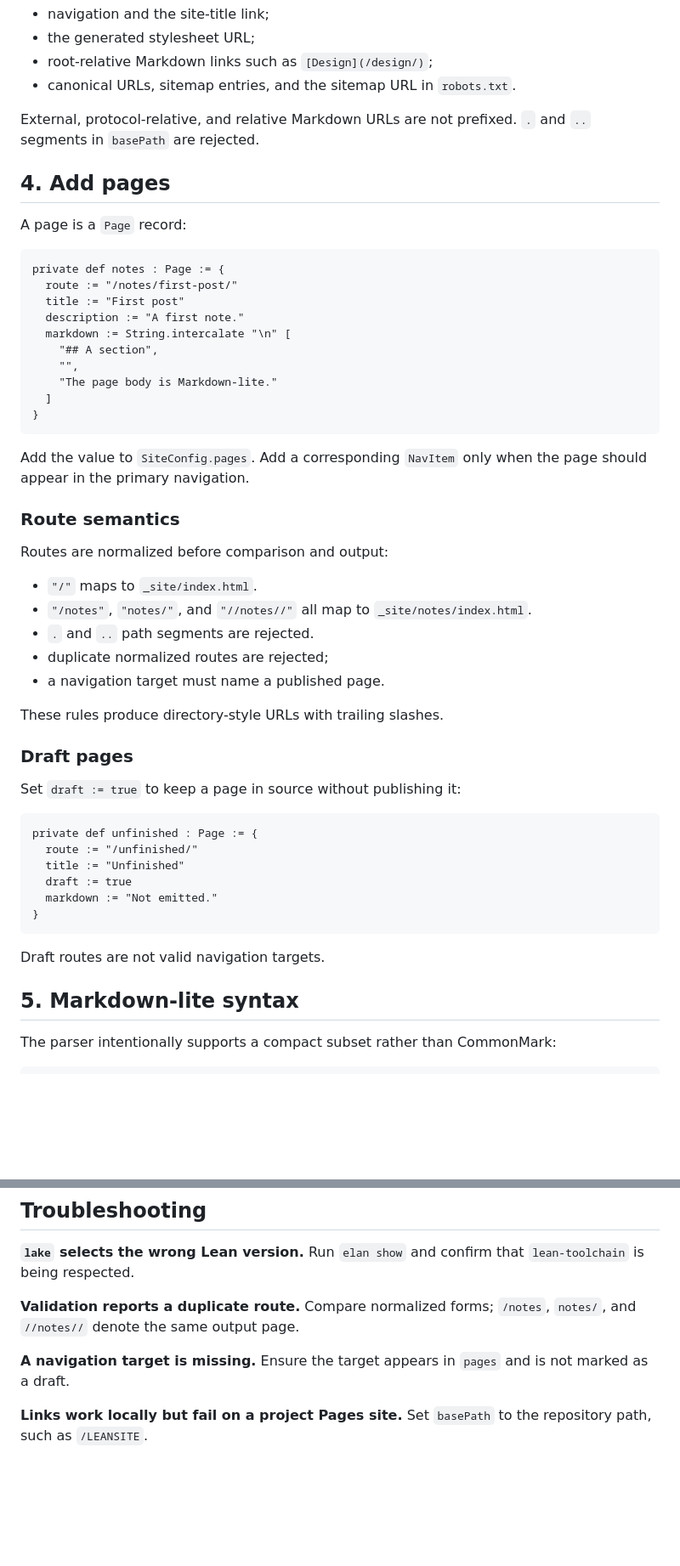
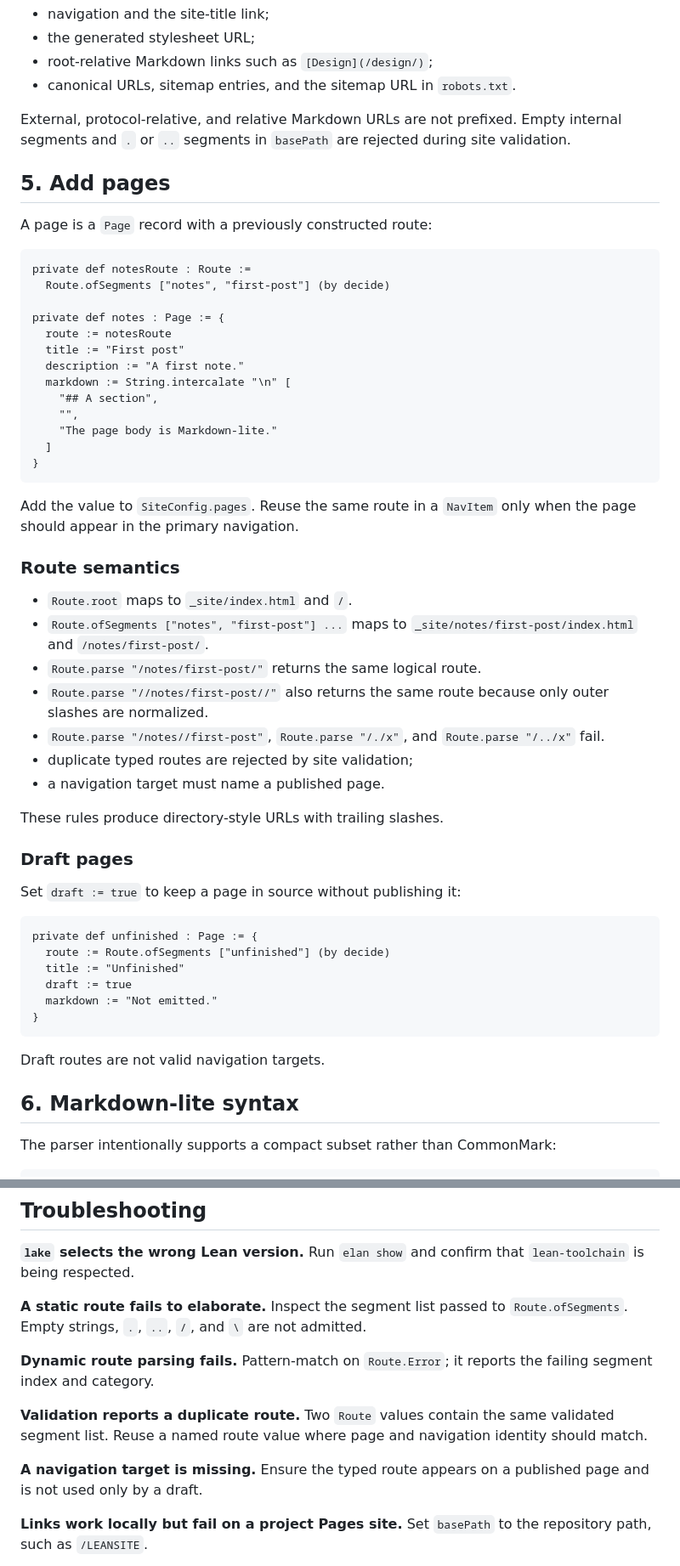
Before and after one commit to fyremael/LEANSITE, a Markdown page: docs/USAGE.md, 2 parts joined by grey strips. Shown at 85% size. Rendered like a GitHub page; blank space fills up the shorter version.

````diff
--- a/docs/USAGE.md
+++ b/docs/USAGE.md
@@ -88,15 +128,18 @@ LeanSite applies `basePath` to:
 - root-relative Markdown links such as `[Design](/design/)`;
 - canonical URLs, sitemap entries, and the sitemap URL in `robots.txt`.
 
-External, protocol-relative, and relative Markdown URLs are not prefixed. `.` and `..` segments in `basePath` are rejected.
+External, protocol-relative, and relative Markdown URLs are not prefixed. Empty internal segments and `.` or `..` segments in `basePath` are rejected during site validation.
 
-## 4. Add pages
+## 5. Add pages
 
-A page is a `Page` record:
+A page is a `Page` record with a previously constructed route:
 
 ```lean
+private def notesRoute : Route :=
+  Route.ofSegments ["notes", "first-post"] (by decide)
+
 private def notes : Page := {
-  route := "/notes/first-post/"
+  route := notesRoute
   title := "First post"
   description := "A first note."
   markdown := String.intercalate "\n" [
@@ -107,16 +150,16 @@ private def notes : Page := {
 }
 ```
 
-Add the value to `SiteConfig.pages`. Add a corresponding `NavItem` only when the page should appear in the primary navigation.
+Add the value to `SiteConfig.pages`. Reuse the same route in a `NavItem` only when the page should appear in the primary navigation.
 
 ### Route semantics
 
-Routes are normalized before comparison and output:
-
-- `"/"` maps to `_site/index.html`.
-- `"/notes"`, `"notes/"`, and `"//notes//"` all map to `_site/notes/index.html`.
-- `.` and `..` path segments are rejected.
-- duplicate normalized routes are rejected;
+- `Route.root` maps to `_site/index.html` and `/`.
+- `Route.ofSegments ["notes", "first-post"] ...` maps to `_site/notes/first-post/index.html` and `/notes/first-post/`.
+- `Route.parse "/notes/first-post/"` returns the same logical route.
+- `Route.parse "//notes/first-post//"` also returns the same route because only outer slashes are normalized.
+- `Route.parse "/notes//first-post"`, `Route.parse "/./x"`, and `Route.parse "/../x"` fail.
+- duplicate typed routes are rejected by site validation;
 - a navigation target must name a published page.
 
 These rules produce directory-style URLs with trailing slashes.
@@ -127,7 +170,7 @@ Set `draft := true` to keep a page in source without publishing it:
 
 ```lean
 private def unfinished : Page := {
-  route := "/unfinished/"
+  route := Route.ofSegments ["unfinished"] (by decide)
   title := "Unfinished"
   draft := true
   markdown := "Not emitted."
@@ -136,7 +179,7 @@ private def unfinished : Page := {
 
 Draft routes are not valid navigation targets.
 
-## 5. Markdown-lite syntax
+## 6. Markdown-lite syntax
 
 The parser intentionally supports a compact subset rather than CommonMark:
 
@@ -204,9 +247,13 @@ https://fyremael.github.io/LEANSITE/
 
 **`lake` selects the wrong Lean version.** Run `elan show` and confirm that `lean-toolchain` is being respected.
 
-**Validation reports a duplicate route.** Compare normalized forms; `/notes`, `notes/`, and `//notes//` denote the same output page.
+**A static route fails to elaborate.** Inspect the segment list passed to `Route.ofSegments`. Empty strings, `.`, `..`, `/`, and `\` are not admitted.
 
-**A navigation target is missing.** Ensure the target appears in `pages` and is not marked as a draft.
+**Dynamic route parsing fails.** Pattern-match on `Route.Error`; it reports the failing segment index and category.
+
+**Validation reports a duplicate route.** Two `Route` values contain the same validated segment list. Reuse a named route value where page and navigation identity should match.
+
+**A navigation target is missing.** Ensure the typed route appears on a published page and is not used only by a draft.
 
 **Links work locally but fail on a project Pages site.** Set `basePath` to the repository path, such as `/LEANSITE`.
 
````
Also changed, not shown: other parts of docs/USAGE.md (+48 -8 lines).
